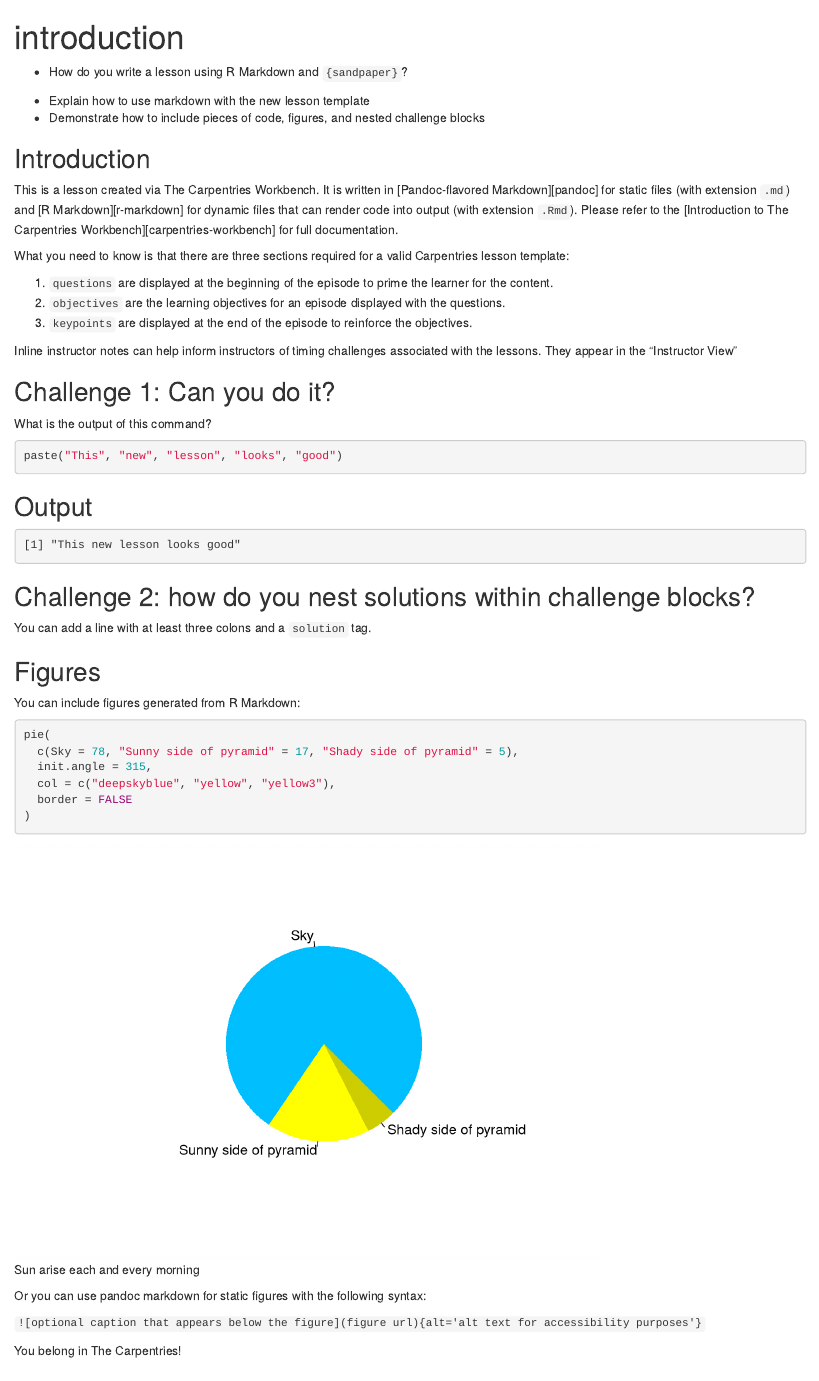
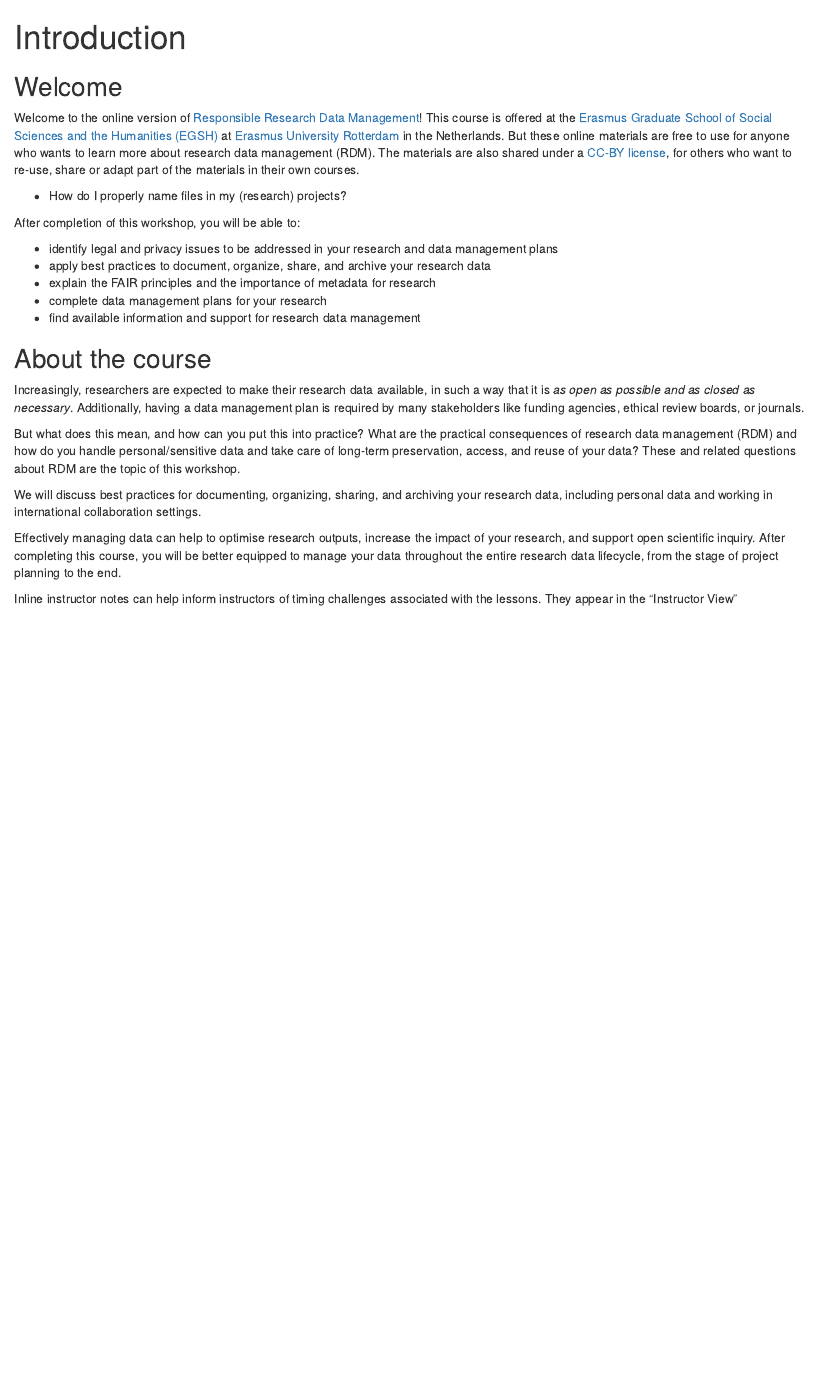
Before and after one commit to eduardklap/responsible-rdm, an R Markdown document (episodes/introduction.Rmd): the page in a window 1100 px wide, from its top. Rendered offline with R 4.5, knitr and Pandoc, with nearby package versions; badge pictures from the web are left out.

Commit message:
add welcome and intro

````diff
--- a/config.yaml
+++ b/config.yaml
@@ -11,7 +11,7 @@
 carpentry: 'incubator'
 
 # Overall title for pages.
-title: 'Lesson Title'
+title: 'Responsible Research Data Management'
 
 # Date the lesson was created (YYYY-MM-DD, this is empty by default)
 created: '2023-08-24'
@@ -27,13 +27,13 @@ life_cycle: 'pre-alpha'
 license: 'CC-BY 4.0'
 
 # Link to the source repository for this lesson
-source: 'https://example.com/FIXME-template-source'
+source: 'https://github.com/eduardklap/responsible-rdm'
 
 # Default branch of your lesson
 branch: 'main'
 
 # Who to contact if there are any issues
-contact: 'team@carpentries.org'
+contact: 'e.klapwijk@essb.eur.nl'
 
 # Navigation ------------------------------------------------
 #
--- a/episodes/introduction.Rmd
+++ b/episodes/introduction.Rmd
@@ -1,39 +1,38 @@
 ---
-title: 'introduction'
+title: 'Introduction'
 teaching: 10
-exercises: 2
+exercises: 0
 ---
 
-:::::::::::::::::::::::::::::::::::::: questions
+## Welcome
+Welcome to the online version of [Responsible Research Data Management](https://www.egsh.eur.nl/doctoral-education/phd-course-guide/responsible-research-data-management-rdm/)! This course is offered at the [Erasmus Graduate School of Social Sciences and the Humanities (EGSH)](https://www.egsh.eur.nl/) at [Erasmus University Rotterdam](https://www.eur.nl/) in the Netherlands. But these online materials are free to use for anyone who wants to learn more about research data management (RDM). The materials are also shared under a [CC-BY license](https://eduardklap.github.io/responsible-rdm/LICENSE.html), for others who want to re-use, share or adapt part of the materials in their own courses.
 
-- How do you write a lesson using R Markdown and `{sandpaper}`?
+::: questions
+-   How do I properly name files in my (research) projects?
+:::
+
+::::::::::::::::::::::::::::::::::::: objectives
+
+After completion of this workshop, you will be able to:
+
+- identify legal and privacy issues to be addressed in your research and data management plans
+- apply best practices to document, organize, share, and archive your research data
+- explain the FAIR principles and the importance of metadata for research
+- complete data management plans for your research
+- find available information and support for research data management
 
 ::::::::::::::::::::::::::::::::::::::::::::::::
 
-::::::::::::::::::::::::::::::::::::: objectives
 
-- Explain how to use markdown with the new lesson template
-- Demonstrate how to include pieces of code, figures, and nested challenge blocks
+## About the course
 
-::::::::::::::::::::::::::::::::::::::::::::::::
+Increasingly, researchers are expected to make their research data available, in such a way that it is *as open as possible and as closed as necessary*. Additionally, having a data management plan is required by many stakeholders like funding agencies, ethical review boards, or journals.
 
-## Introduction
+But what does this mean, and how can you put this into practice? What are the practical consequences of research data management (RDM) and how do you handle personal/sensitive data and take care of long-term preservation, access, and reuse of your data? These and related questions about RDM are the topic of this workshop.
 
-This is a lesson created via The Carpentries Workbench. It is written in
-[Pandoc-flavored Markdown][pandoc] for static files (with extension `.md`) and
-[R Markdown][r-markdown] for dynamic files that can render code into output
-(with extension `.Rmd`). Please refer to the [Introduction to The Carpentries
-Workbench][carpentries-workbench] for full documentation.
+We will discuss best practices for documenting, organizing, sharing, and archiving your research data, including personal data and working in international collaboration settings.
 
-What you need to know is that there are three sections required for a valid
-Carpentries lesson template:
-
- 1. `questions` are displayed at the beginning of the episode to prime the
-    learner for the content.
- 2. `objectives` are the learning objectives for an episode displayed with
-    the questions.
- 3. `keypoints` are displayed at the end of the episode to reinforce the
-    objectives.
+Effectively managing data can help to optimise research outputs, increase the impact of your research, and support open scientific inquiry. After completing this course, you will be better equipped to manage your data throughout the entire research data lifecycle, from the stage of project planning to the end.
 
 :::::::::::::::::::::::::::::::::::::::::::::::::::::::::::::::::::: instructor
 
@@ -41,52 +40,3 @@ Inline instructor notes can help inform instructors of timing challenges
 associated with the lessons. They appear in the "Instructor View"
 
 ::::::::::::::::::::::::::::::::::::::::::::::::::::::::::::::::::::::::::::::::
-
-::::::::::::::::::::::::::::::::::::: challenge
-
-## Challenge 1: Can you do it?
-
-What is the output of this command?
-
-```r
-paste("This", "new", "lesson", "looks", "good")
-```
-
-:::::::::::::::::::::::: solution
-
-## Output
-
-```output
-[1] "This new lesson looks good"
-```
-
-:::::::::::::::::::::::::::::::::
-
-
-## Challenge 2: how do you nest solutions within challenge blocks?
-
-:::::::::::::::::::::::: solution
-
-You can add a line with at least three colons and a `solution` tag.
-
-:::::::::::::::::::::::::::::::::
-::::::::::::::::::::::::::::::::::::::::::::::::
-
-## Figures
-
-You can include figures generated from R Markdown:
-
-```{r pyramid, fig.alt = "pie chart illusion of a pyramid", fig.cap = "Sun arise each and every morning"}
-pie(
-  c(Sky = 78, "Sunny side of pyramid" = 17, "Shady side of pyramid" = 5),
-  init.angle = 315,
-  col = c("deepskyblue", "yellow", "yellow3"),
-  border = FALSE
-)
-```
-Or you can use pandoc markdown for static figures with the following syntax:
-
-`![optional caption that appears below the figure](figure url){alt='alt text for
-accessibility purposes'}`
-
-![You belong in The Carpentries!](https://raw.githubusercontent.com/carpentries/logo/master/Badge_Carpentries.svg){alt='Blue Carpentries hex person logo with no text.'}
````
Also changed, not shown: index.md (+37 -0 lines), learners/setup.md (+1 -38 lines), episodes/introduction.Rmd (18 more changed lines).
